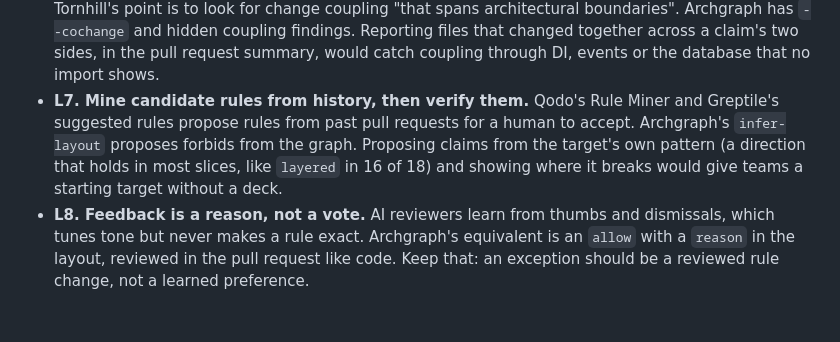
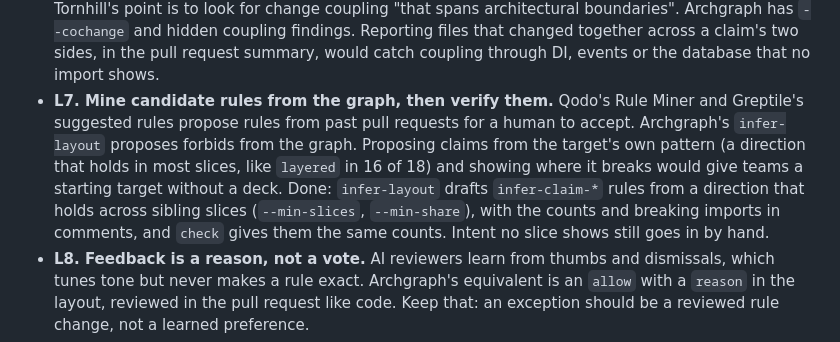
Before and after one commit to dogebonker/archgraph, a Markdown page: docs/pr-architecture-review.md, the part around the change. Rendered like a GitHub page; blank space fills up the shorter version.

Commit message:
docs: point target drafting at claims infer-layout proposes
The rules skill starts a target from infer-claim-* drafts when there is
no proposal document, as observed directions to accept or reject, with
intent rules added by hand; the survey marks L7 done.

```diff
--- a/docs/pr-architecture-review.md
+++ b/docs/pr-architecture-review.md
@@ -66,11 +66,14 @@ Codes are stable for discussion.
   Archgraph has `--cochange` and hidden coupling findings. Reporting files that changed together
   across a claim's two sides, in the pull request summary, would catch coupling through DI,
   events or the database that no import shows.
-- **L7. Mine candidate rules from history, then verify them.** Qodo's Rule Miner and Greptile's
+- **L7. Mine candidate rules from the graph, then verify them.** Qodo's Rule Miner and Greptile's
   suggested rules propose rules from past pull requests for a human to accept. Archgraph's
   `infer-layout` proposes forbids from the graph. Proposing claims from the target's own
   pattern (a direction that holds in most slices, like `layered` in 16 of 18) and showing where
   it breaks would give teams a starting target without a deck.
+  Done: `infer-layout` drafts `infer-claim-*` rules from a direction that holds across sibling
+  slices (`--min-slices`, `--min-share`), with the counts and breaking imports in comments, and
+  `check` gives them the same counts. Intent no slice shows still goes in by hand.
 - **L8. Feedback is a reason, not a vote.** AI reviewers learn from thumbs and dismissals, which
   tunes tone but never makes a rule exact. Archgraph's equivalent is an `allow` with a `reason`
   in the layout, reviewed in the pull request like code. Keep that: an exception should be a
```
Also changed, not shown: skills/archgraph-rules/SKILL.md (+1 -1 lines).
